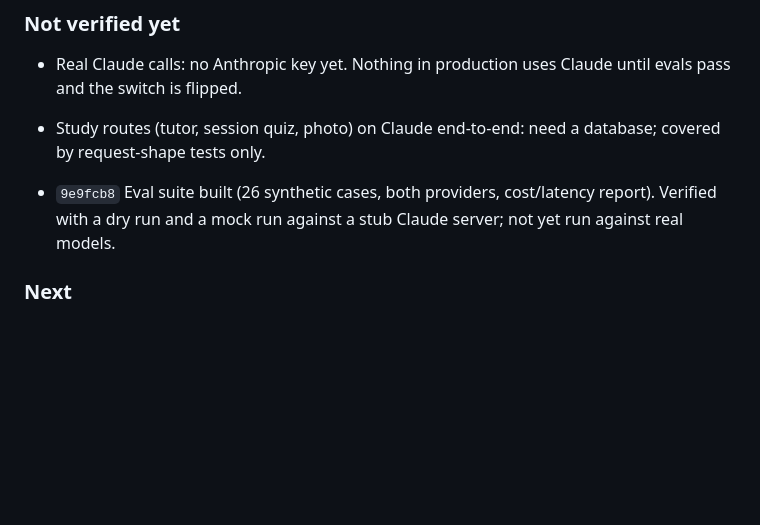
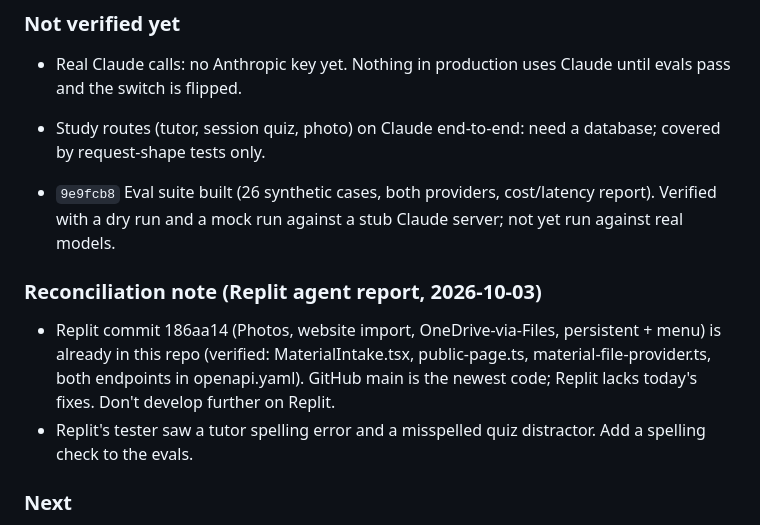
Before and after one commit to danfrancisdo1-eng/study-coach, a Markdown page: docs/PROGRESS.md, the part around the change. Rendered like a GitHub page; blank space fills up the shorter version.

Commit message:
docs: Clerk secret available on Replit; reconciliation note for Replit 186aa14
Co-Authored-By: Claude Opus 5.5 <noreply@anthropic.com>

```diff
--- a/docs/PROGRESS.md
+++ b/docs/PROGRESS.md
@@ -14,6 +14,10 @@
 - Study routes (tutor, session quiz, photo) on Claude end-to-end: need a database; covered by request-shape tests only.
 
 - `9e9fcb8` Eval suite built (26 synthetic cases, both providers, cost/latency report). Verified with a dry run and a mock run against a stub Claude server; not yet run against real models.
+
+### Reconciliation note (Replit agent report, 2026-10-03)
+- Replit commit 186aa14 (Photos, website import, OneDrive-via-Files, persistent + menu) is already in this repo (verified: MaterialIntake.tsx, public-page.ts, material-file-provider.ts, both endpoints in openapi.yaml). GitHub main is the newest code; Replit lacks today's fixes. Don't develop further on Replit.
+- Replit's tester saw a tutor spelling error and a misspelled quiz distractor. Add a spelling check to the evals.
 
 ### Next
 - Run the evals: needs Dan's Anthropic and OpenAI API keys in artifacts/api-server/.env. Note: `gpt-5.6-terra` is the model name used through Replit; it may not exist on the direct OpenAI API, in which case the baseline uses an `AI_MODEL_<TASK>` override.
```
Also changed, not shown: docs/plans/move-off-replit.md (+3 -1 lines).
